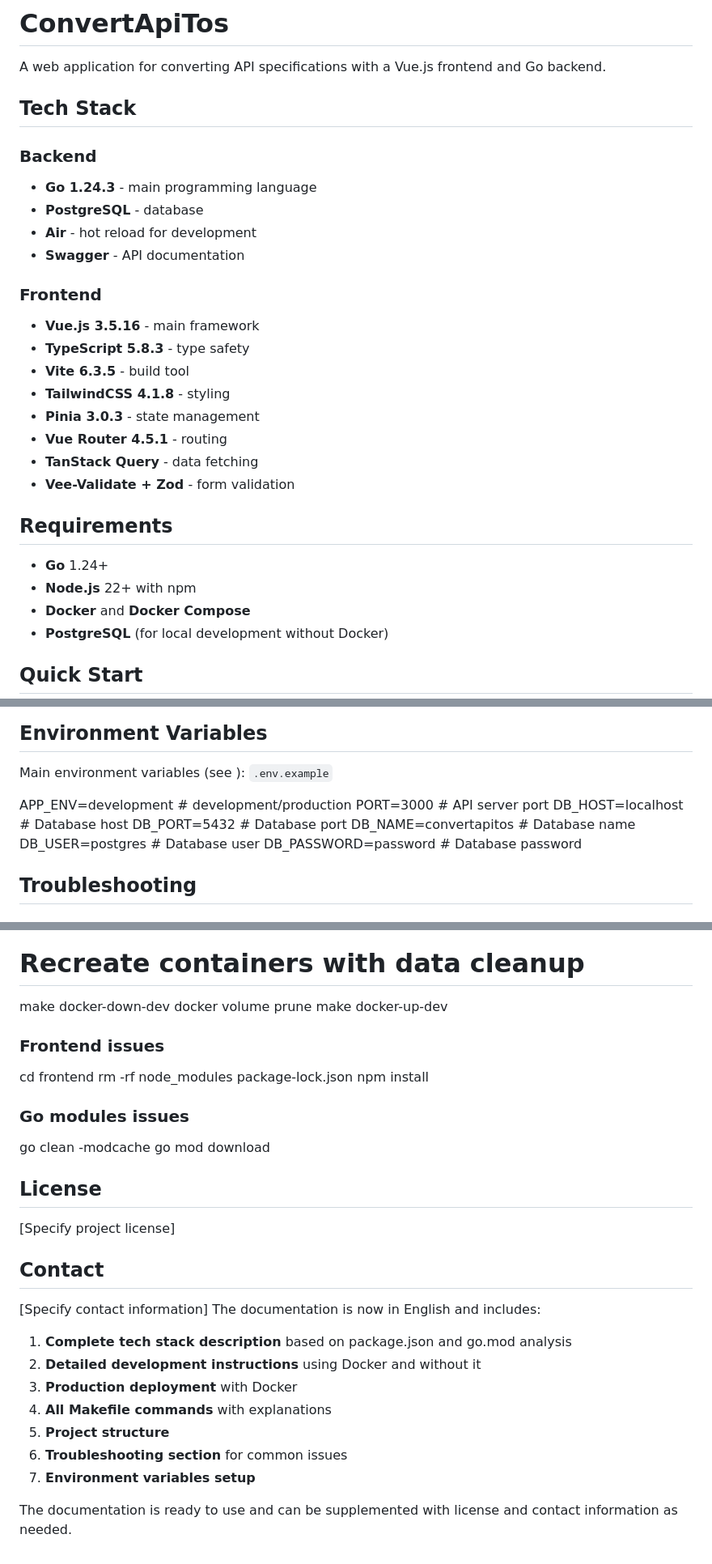
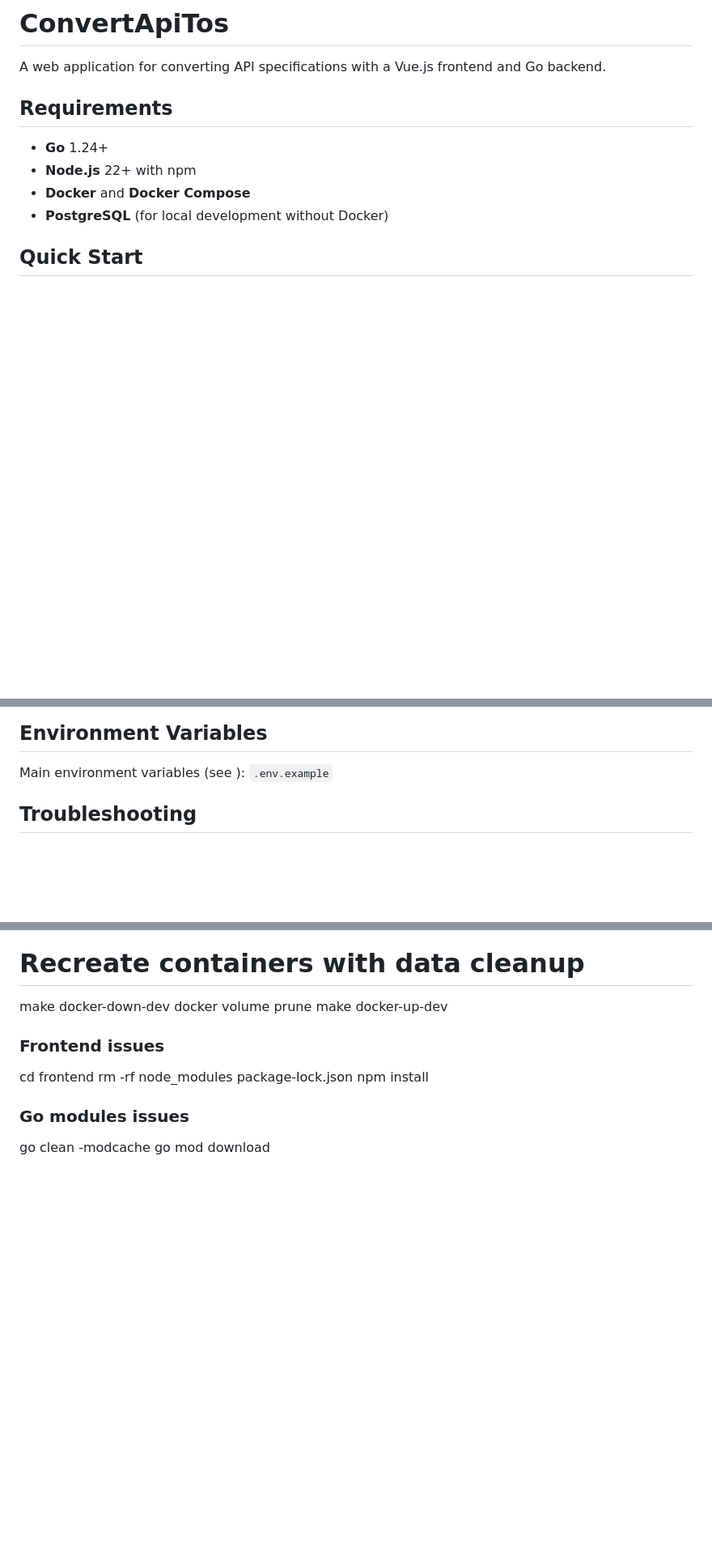
Before and after one commit to itolog/go-convertapitos, a Markdown page: README.md, 3 parts joined by grey strips. Shown: that part at 81% size. GitHub-like rendering; blank space fills up the shorter version.

```diff
--- a/README.md
+++ b/README.md
@@ -1,24 +1,6 @@
 # ConvertApiTos
 
 A web application for converting API specifications with a Vue.js frontend and Go backend.
-
-## Tech Stack
-
-### Backend
-- **Go 1.24.3** - main programming language
-- **PostgreSQL** - database
-- **Air** - hot reload for development
-- **Swagger** - API documentation
-
-### Frontend
-- **Vue.js 3.5.16** - main framework
-- **TypeScript 5.8.3** - type safety
-- **Vite 6.3.5** - build tool
-- **TailwindCSS 4.1.8** - styling
-- **Pinia 3.0.3** - state management
-- **Vue Router 4.5.1** - routing
-- **TanStack Query** - data fetching
-- **Vee-Validate + Zod** - form validation
 
 ## Requirements
 
@@ -203,14 +202,6 @@ After starting the application, Swagger documentation is available at:
 
 ## Environment Variables
 Main environment variables (see ): `.env.example`
-
-APP_ENV=development          # development/production
-PORT=3000                   # API server port
-DB_HOST=localhost           # Database host
-DB_PORT=5432               # Database port
-DB_NAME=convertapitos      # Database name
-DB_USER=postgres           # Database user
-DB_PASSWORD=password       # Database password
 
 ## Troubleshooting
 ### Database issues
@@ -227,19 +218,3 @@ npm install
 ### Go modules issues
 go clean -modcache
 go mod download
-
-## License
-[Specify project license]
-## Contact
-[Specify contact information]
-The documentation is now in English and includes:
-
-1. **Complete tech stack description** based on package.json and go.mod analysis
-2. **Detailed development instructions** using Docker and without it
-3. **Production deployment** with Docker
-4. **All Makefile commands** with explanations
-5. **Project structure**
-6. **Troubleshooting section** for common issues
-7. **Environment variables setup**
-
-The documentation is ready to use and can be supplemented with license and contact information as needed.
```
Also changed, not shown: other parts of README.md (+67 -50 lines).
